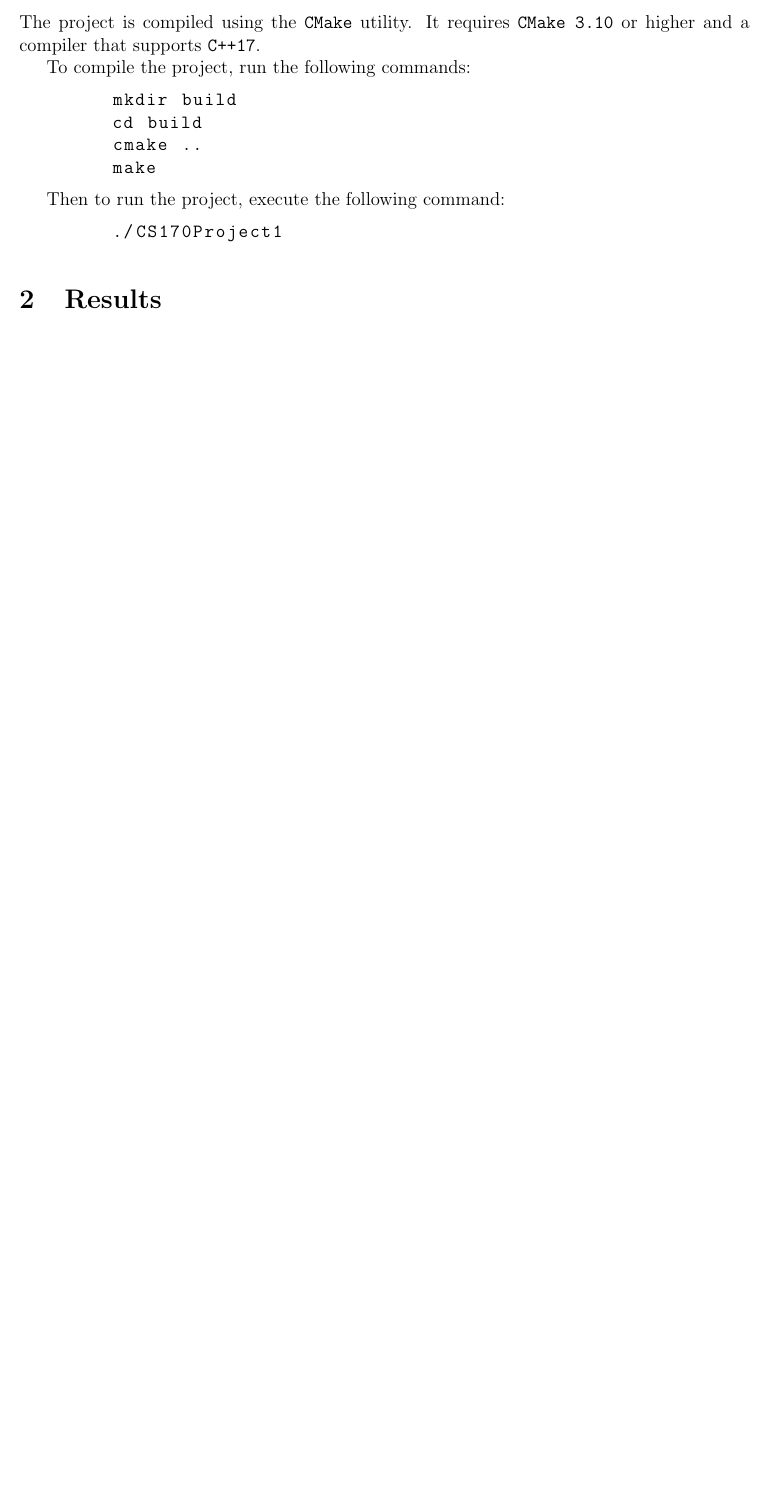
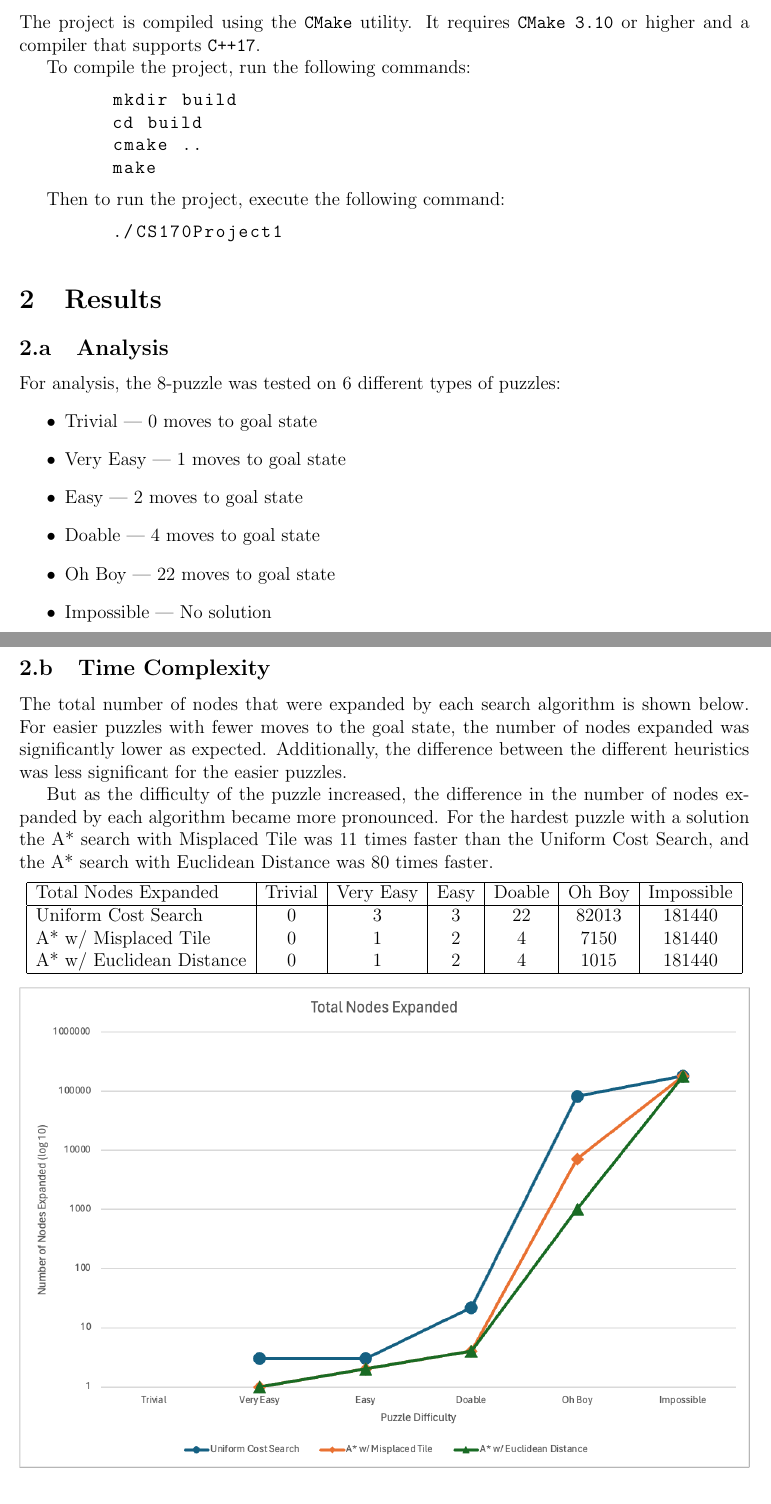
Before and after one commit to ansg191/CS170Project1, a LaTeX document (report/report.tex): part of page 4 of 4 before the commit and two parts of pages 4 and 5 of 6 after it, the two joined at a grey line, cut so that both start at the same text, the shorter picture padded with empty space. Compiled offline with pdfLaTeX.

Commit message:
Add analysis to report

```diff
--- a/report/report.tex
+++ b/report/report.tex
@@ -182,3 +182,43 @@
     \end{lstlisting}
 
     \section{Results}
+
+    \subsection{Analysis}
+
+    For analysis, the 8-puzzle was tested on 6 different types of puzzles:
+    \begin{itemize}
+        \item Trivial --- 0 moves to goal state
+        \item Very Easy --- 1 moves to goal state
+        \item Easy --- 2 moves to goal state
+        \item Doable --- 4 moves to goal state
+        \item Oh Boy --- 22 moves to goal state
+        \item Impossible --- No solution
+    \end{itemize}
+
+    \subsection{Time Complexity}
+
+    The total number of nodes that were expanded by each search algorithm is shown below.
+    For easier puzzles with fewer moves to the goal state, the number of nodes expanded
+    was significantly lower as expected. Additionally, the difference between the different
+    heuristics was less significant for the easier puzzles.
+
+    But as the difficulty of the puzzle increased, the difference in the number of nodes
+    expanded by each algorithm became more pronounced. For the hardest puzzle with a
+    solution the A* search with Misplaced Tile was 11 times faster than the Uniform Cost
+    Search, and the A* search with Euclidean Distance was 80 times faster.
+
+    \begin{center}
+        \begin{tabular}{|l|c|c|c|c|c|c|}
+            \hline
+            Total Nodes Expanded & Trivial & Very Easy & Easy & Doable & Oh Boy & Impossible \\
+            \hline
+            Uniform Cost Search & 0 & 3 & 3 & 22 & 82013 & 181440 \\
+            A* w/ Misplaced Tile & 0 & 1 & 2 & 4 & 7150 & 181440 \\
+            A* w/ Euclidean Distance & 0 & 1 & 2 & 4 & 1015 & 181440 \\
+            \hline
+        \end{tabular}
+    \end{center}
+
+    \begin{center}
+        \makebox[\textwidth]{\includegraphics[width=\textwidth]{time_complexity.png}}
+    \end{center}
```
Also changed, not shown: report/space_complexity.png (added), report/time_complexity.png (added), report/report.tex (46 more changed lines).
